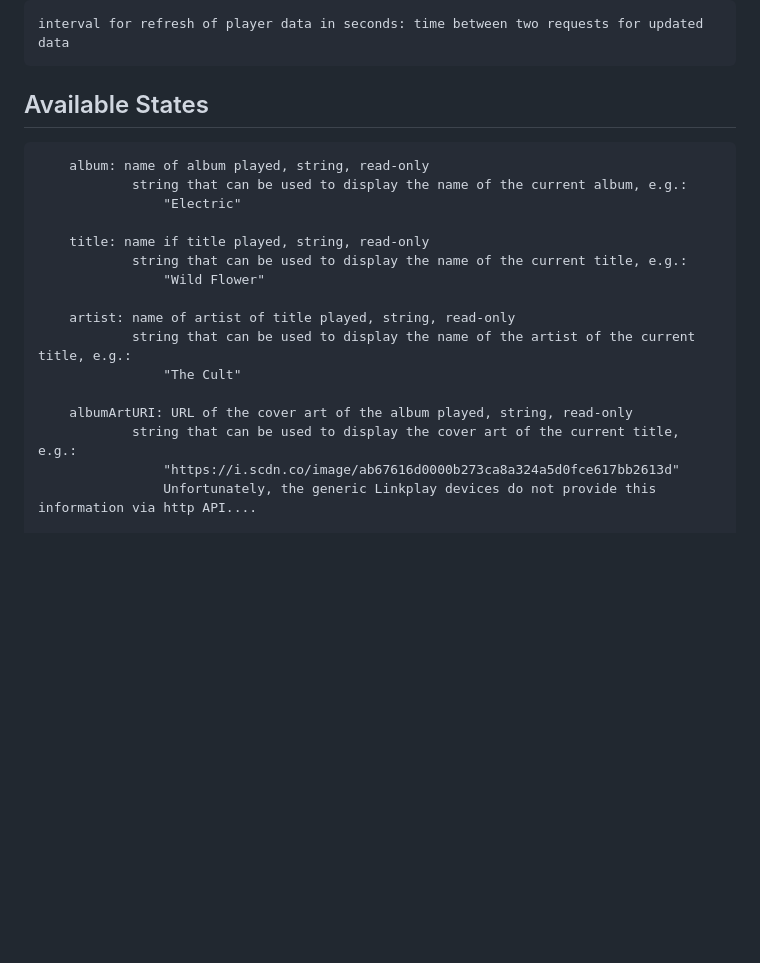
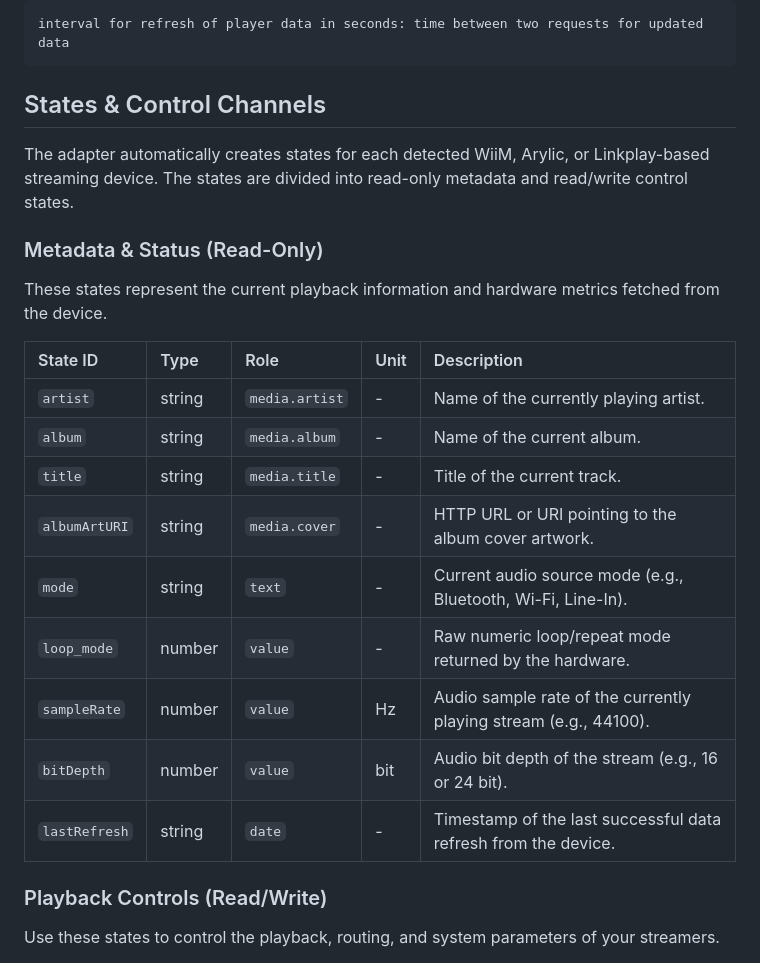
Before and after one commit to KaiIOB/ioBroker.wiim, a Markdown page: README.md, the part around one of its changes. Drawn GitHub-style; blank space fills up the shorter version.

```diff
--- a/README.md
+++ b/README.md
@@ -46,22 +46,25 @@ August:		https://augustint.com/
 	interval for refresh of player data in seconds: time between two requests for updated data
 
 
-## Available States
+## States & Control Channels
 
-		album: name of album played, string, read-only
-				string that can be used to display the name of the current album, e.g.:
-					"Electric"
+The adapter automatically creates states for each detected WiiM, Arylic, or Linkplay-based streaming device. The states are divided into read-only metadata and read/write control states.
 
-		title: name if title played, string, read-only
-				string that can be used to display the name of the current title, e.g.:
-					"Wild Flower"
+### Metadata & Status (Read-Only)
+These states represent the current playback information and hardware metrics fetched from the device.
 
-		artist: name of artist of title played, string, read-only
-				string that can be used to display the name of the artist of the current title, e.g.:
-					"The Cult"
+| State ID | Type | Role | Unit | Description |
+| :--- | :--- | :--- | :--- | :--- |
+| `artist` | string | `media.artist` | - | Name of the currently playing artist. |
+| `album` | string | `media.album` | - | Name of the current album. |
+| `title` | string | `media.title` | - | Title of the current track. |
+| `albumArtURI` | string | `media.cover` | - | HTTP URL or URI pointing to the album cover artwork. |
+| `mode` | string | `text` | - | Current audio source mode (e.g., Bluetooth, Wi-Fi, Line-In). |
+| `loop_mode` | number | `value` | - | Raw numeric loop/repeat mode returned by the hardware. |
+| `sampleRate` | number | `value` | Hz | Audio sample rate of the currently playing stream (e.g., 44100). |
+| `bitDepth` | number | `value` | bit | Audio bit depth of the stream (e.g., 16 or 24 bit). |
+| `lastRefresh` | string | `date` | - | Timestamp of the last successful data refresh from the device. |
 
-		albumArtURI: URL of the cover art of the album played, string, read-only
-				string that can be used to display the cover art of the current title, e.g.:
-					"https://i.scdn.co/image/ab67616d0000b273ca8a324a5d0fce617bb2613d"
-					Unfortunately, the generic Linkplay devices do not provide this information via http API....
+### Playback Controls (Read/Write)
+Use these states to control the playback, routing, and system parameters of your streamers.
 
```
Also changed, not shown: other parts of README.md (+22 -61 lines).
